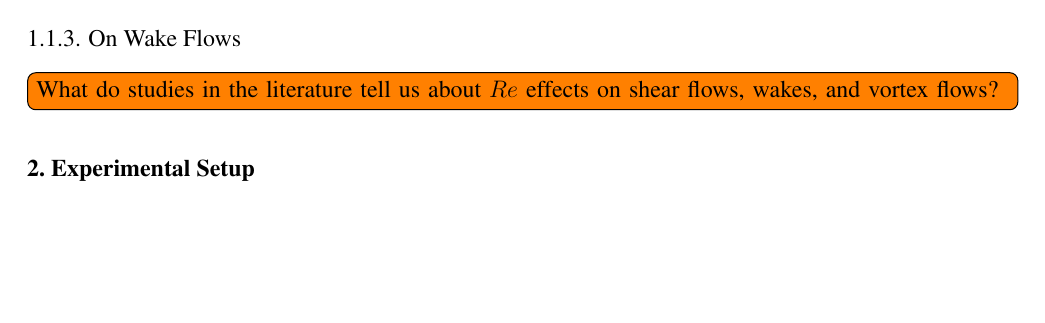
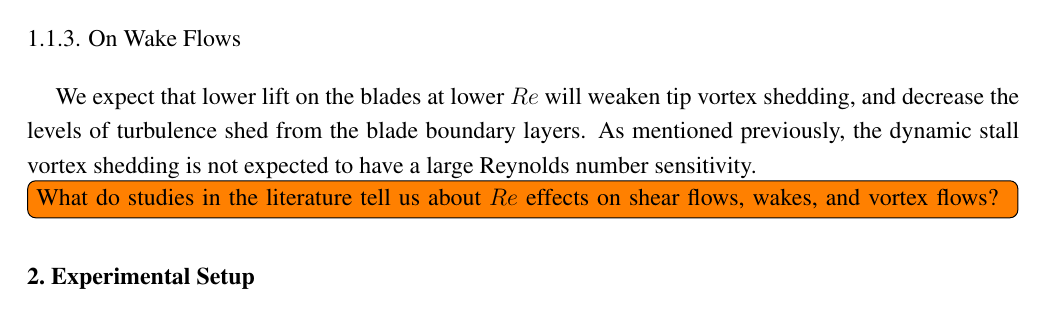
Before and after one commit to petebachant/CFT-Re-dep-paper, a LaTeX paper (paper.tex): part of page 3 of 5, cut so that both start at the same text, the shorter picture padded with empty space. Compiled offline with pdfLaTeX.

Commit message:
Add comments about Re dependence of wake generation processes

```diff
--- a/paper.tex
+++ b/paper.tex
@@ -232,6 +232,11 @@ Bousman showed that dynamic stall was insensitive to Reynolds number for $Re=1.0
 
 \subsubsection{On Wake Flows}
 
+We expect that lower lift on the blades at lower $Re$ will weaken tip vortex
+shedding, and decrease the levels of turbulence shed from the blade boundary
+layers. As mentioned previously, the dynamic stall vortex shedding is not
+expected to have a large Reynolds number sensitivity.
+
 \todo[inline]{What do studies in the literature tell us about $Re$ effects
 on shear flows, wakes, and vortex flows?}
 
```
